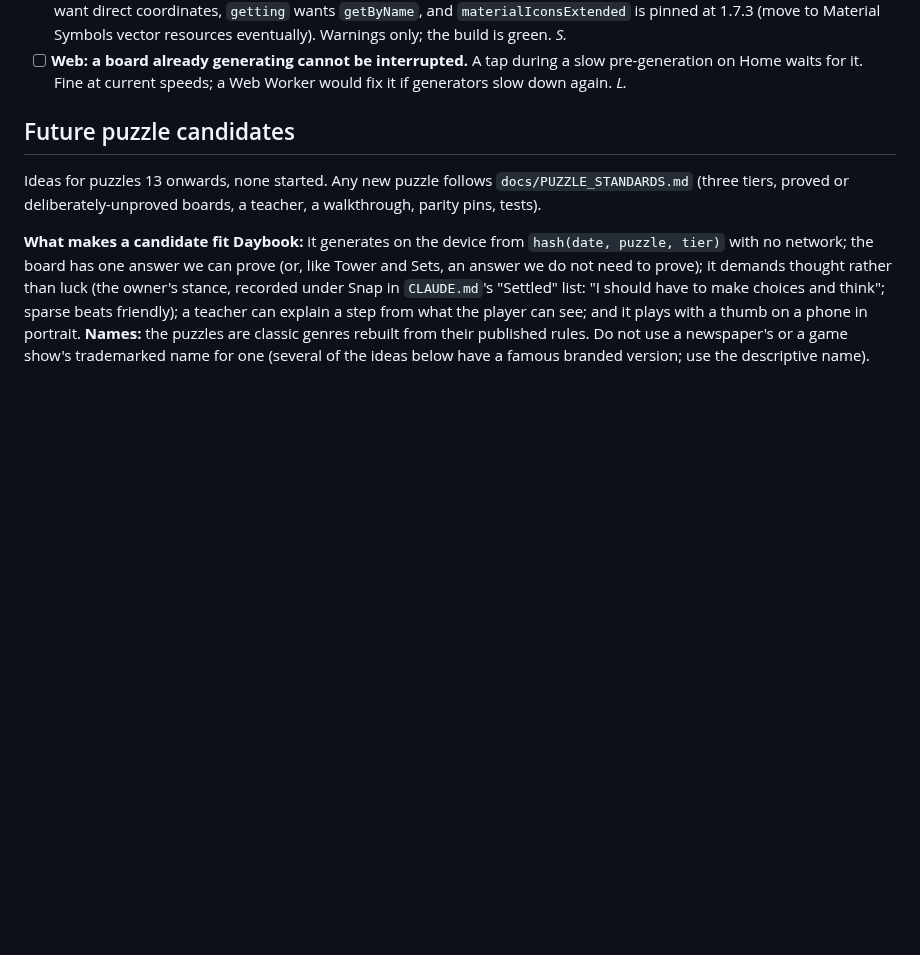
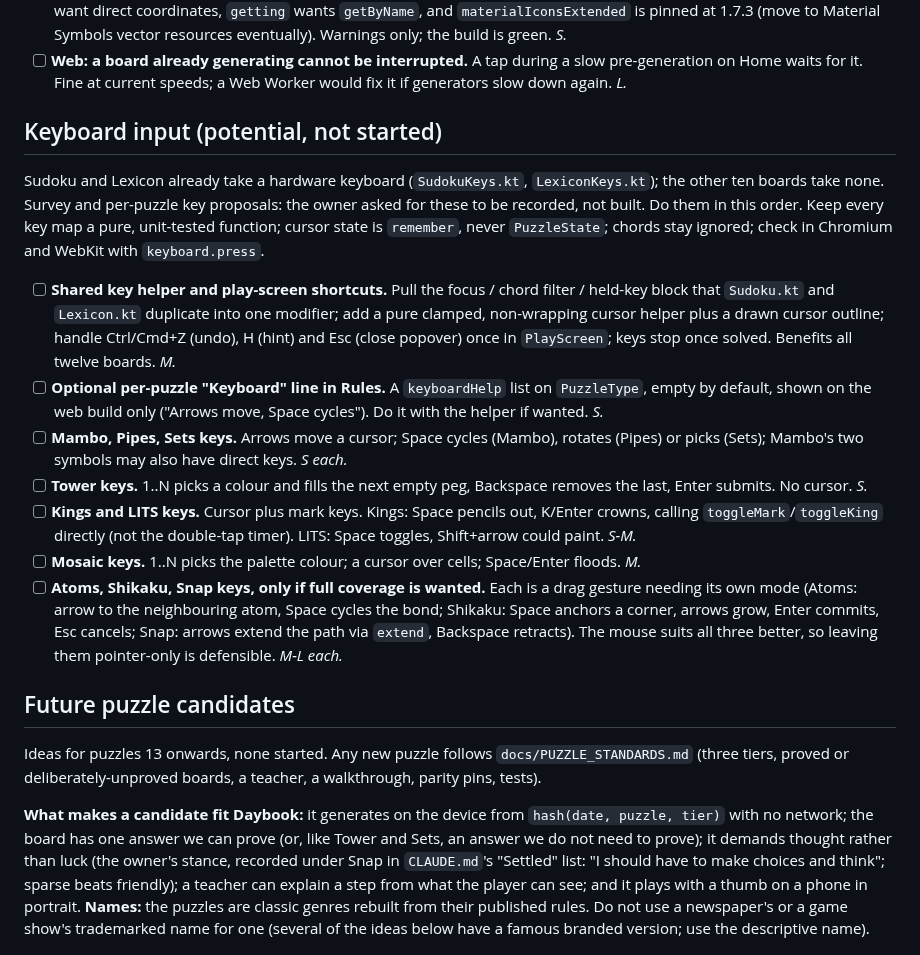
Before and after one commit to joebywan/daybook, a Markdown page: docs/TODO.md, the part around the change. Rendered like a GitHub page; blank space fills up the shorter version.

Commit message:
TODO: record keyboard input for the other puzzles as future work

```diff
--- a/docs/TODO.md
+++ b/docs/TODO.md
@@ -78,6 +78,30 @@ Nothing below can be verified from a desktop browser. The tester has the device.
   at 1.7.3 (move to Material Symbols vector resources eventually). Warnings only; the build is green. *S.*
 - [ ] **Web: a board already generating cannot be interrupted.** A tap during a slow pre-generation on Home
   waits for it. Fine at current speeds; a Web Worker would fix it if generators slow down again. *L.*
+
+## Keyboard input (potential, not started)
+
+Sudoku and Lexicon already take a hardware keyboard (`SudokuKeys.kt`, `LexiconKeys.kt`); the other ten boards
+take none. Survey and per-puzzle key proposals: the owner asked for these to be recorded, not built. Do them
+in this order. Keep every key map a pure, unit-tested function; cursor state is `remember`, never `PuzzleState`;
+chords stay ignored; check in Chromium and WebKit with `keyboard.press`.
+- [ ] **Shared key helper and play-screen shortcuts.** Pull the focus / chord filter / held-key block that
+  `Sudoku.kt` and `Lexicon.kt` duplicate into one modifier; add a pure clamped, non-wrapping cursor helper plus a
+  drawn cursor outline; handle Ctrl/Cmd+Z (undo), H (hint) and Esc (close popover) once in `PlayScreen`; keys
+  stop once solved. Benefits all twelve boards. *M.*
+- [ ] **Optional per-puzzle "Keyboard" line in Rules.** A `keyboardHelp` list on `PuzzleType`, empty by default,
+  shown on the web build only ("Arrows move, Space cycles"). Do it with the helper if wanted. *S.*
+- [ ] **Mambo, Pipes, Sets keys.** Arrows move a cursor; Space cycles (Mambo), rotates (Pipes) or picks (Sets);
+  Mambo's two symbols may also have direct keys. *S each.*
+- [ ] **Tower keys.** 1..N picks a colour and fills the next empty peg, Backspace removes the last, Enter
+  submits. No cursor. *S.*
+- [ ] **Kings and LITS keys.** Cursor plus mark keys. Kings: Space pencils out, K/Enter crowns, calling
+  `toggleMark`/`toggleKing` directly (not the double-tap timer). LITS: Space toggles, Shift+arrow could paint. *S-M.*
+- [ ] **Mosaic keys.** 1..N picks the palette colour; a cursor over cells; Space/Enter floods. *M.*
+- [ ] **Atoms, Shikaku, Snap keys, only if full coverage is wanted.** Each is a drag gesture needing its own
+  mode (Atoms: arrow to the neighbouring atom, Space cycles the bond; Shikaku: Space anchors a corner, arrows
+  grow, Enter commits, Esc cancels; Snap: arrows extend the path via `extend`, Backspace retracts). The mouse
+  suits all three better, so leaving them pointer-only is defensible. *M-L each.*
 
 ## Future puzzle candidates
 
```
